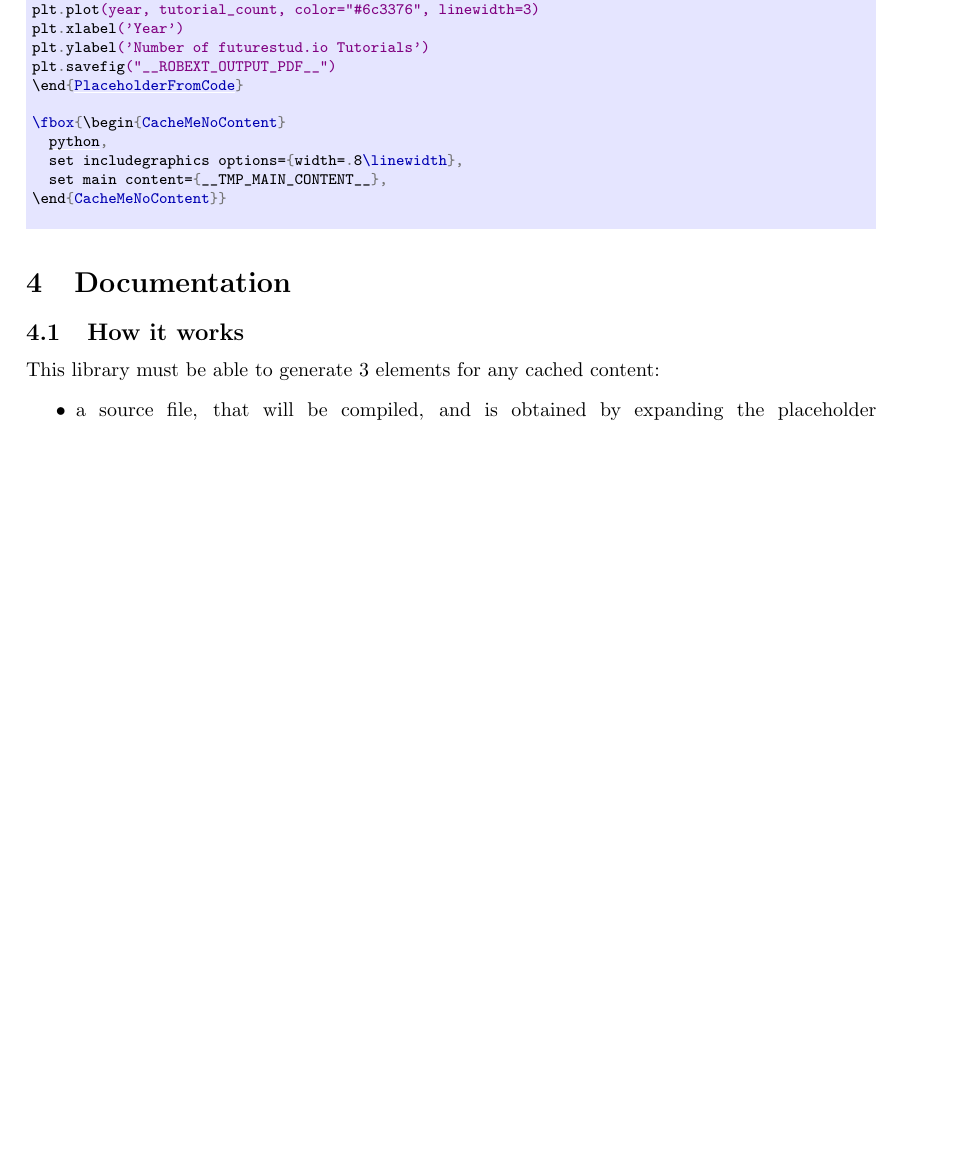
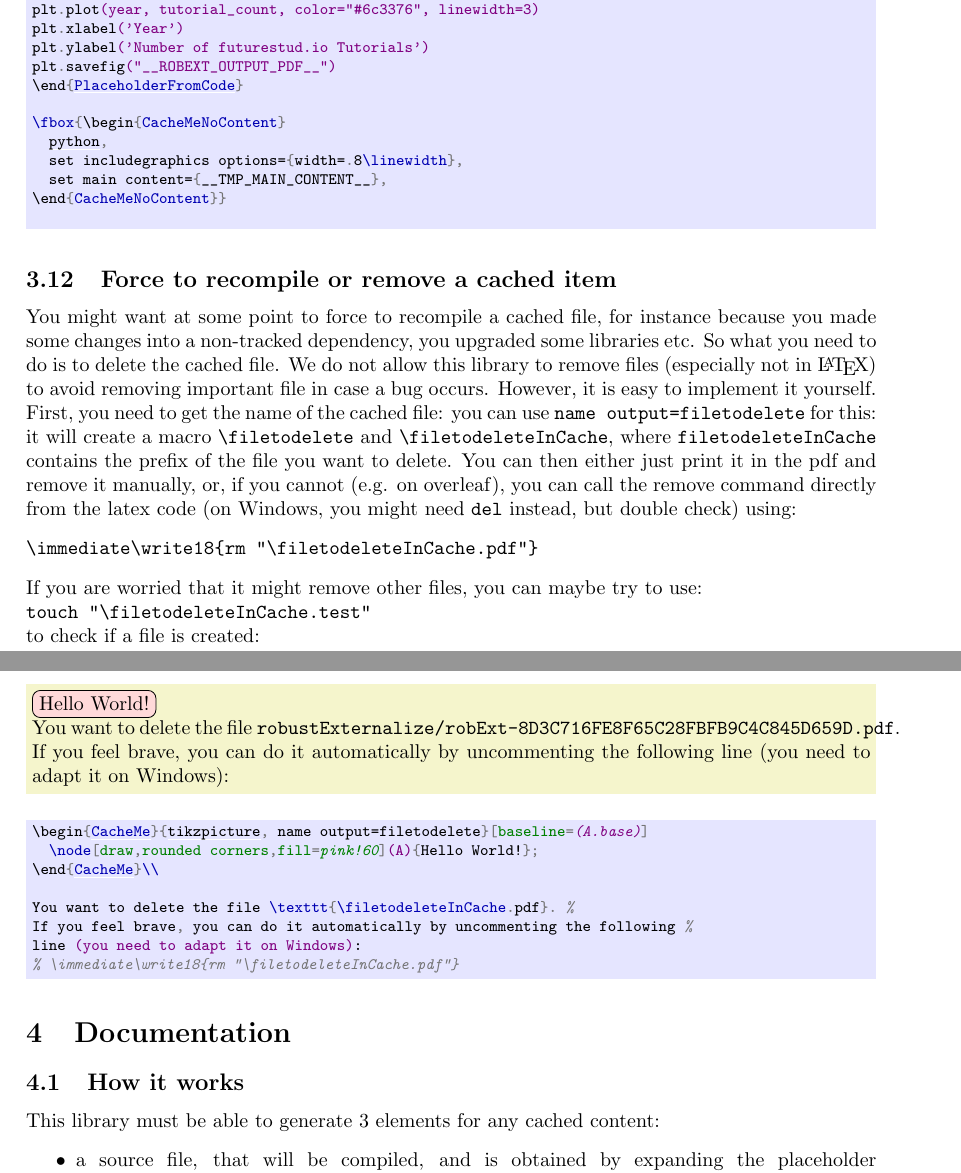
Before and after one commit to leo-colisson/robust-externalize, a LaTeX document (doc/robust-externalize.tex): part of page 24 of 79 before the commit and two parts of pages 24 and 25 of 79 after it, the two joined at a grey line, cut so that both start at the same text, the shorter picture padded with empty space. The pictures show the PDF file doc/robust-externalize.pdf that the author committed with the source.

Commit message:
Explain how to delete file from cache

```diff
--- a/doc/robust-externalize.tex
+++ b/doc/robust-externalize.tex
@@ -1078,6 +1078,28 @@ plt.savefig("__ROBEXT_OUTPUT_PDF__")
   set main content={__TMP_MAIN_CONTENT__},
 \end{CacheMeNoContent}}
 \end{codeAndResult}
+
+\subsection{Force to recompile or remove a cached item}
+
+You might want at some point to force to recompile a cached file, for instance because you made some changes into a non-tracked dependency, you upgraded some libraries etc. So what you need to do is to delete the cached file. We do not allow this library to remove files (especially not in \LaTeX{}) to avoid removing important file in case a bug occurs. However, it is easy to implement it yourself. First, you need to get the name of the cached file: you can use |name output=filetodelete| for this: it will create a macro |\filetodelete| and |\filetodeleteInCache|, where |filetodeleteInCache| contains the prefix of the file you want to delete. You can then either just print it in the pdf and remove it manually, or, if you cannot (e.g. on overleaf), you can call the remove command directly from the latex code (on Windows, you might need |del| instead, but double check) using:
+\begin{verbatim}
+\immediate\write18{rm "\filetodeleteInCache.pdf"}
+\end{verbatim}
+If you are worried that it might remove other files, you can maybe try to use:\\
+|touch "\filetodeleteInCache.test"|\\
+to check if a file is created:
+
+\begin{codeexample}[width=0cm,vbox]
+\begin{CacheMe}{tikzpicture, name output=filetodelete}[baseline=(A.base)]
+  \node[draw,rounded corners,fill=pink!60](A){Hello World!};
+\end{CacheMe}\\
+
+You want to delete the file \texttt{\filetodeleteInCache.pdf}. %
+If you feel brave, you can do it automatically by uncommenting the following %
+line (you need to adapt it on Windows):
+% \immediate\write18{rm "\filetodeleteInCache.pdf"}
+\end{codeexample}
+
 
 \section{Documentation}
 
```
Also changed, not shown: doc/robust-externalize.pdf.
